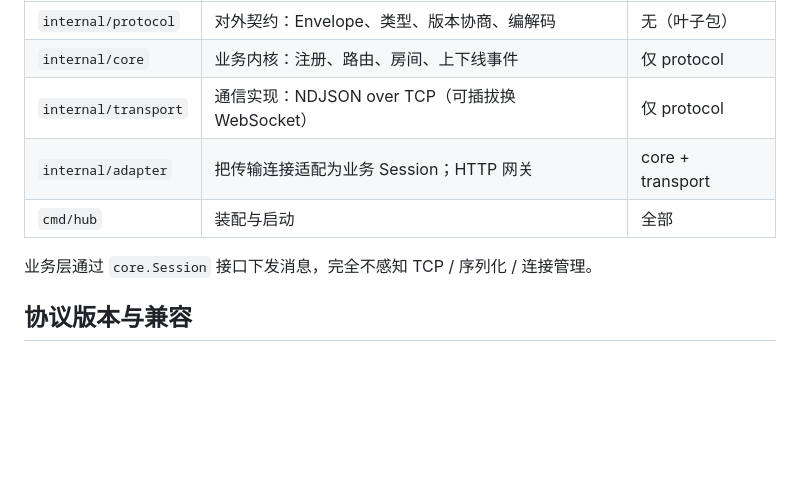
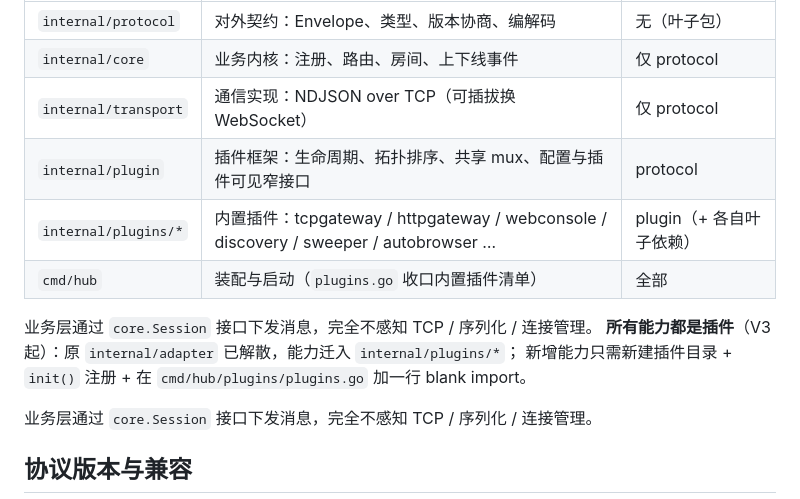
Before and after one commit to Cohawv/dsh-contect, a Markdown page: README.md, the part around the change. Drawn GitHub-style; blank space fills up the shorter version.

Commit message:
docs: 同步 V3 后的目录结构与插件分层（README 分层表 + 历史文档加注）

```diff
--- a/README.md
+++ b/README.md
@@ -49,8 +49,13 @@ node scripts/probe.js 8099 2 demo   # 协议探针：查看不同版本下的注
 | `internal/protocol` | 对外契约：Envelope、类型、版本协商、编解码 | 无（叶子包） |
 | `internal/core` | 业务内核：注册、路由、房间、上下线事件 | 仅 protocol |
 | `internal/transport` | 通信实现：NDJSON over TCP（可插拔换 WebSocket） | 仅 protocol |
-| `internal/adapter` | 把传输连接适配为业务 Session；HTTP 网关 | core + transport |
-| `cmd/hub` | 装配与启动 | 全部 |
+| `internal/plugin` | 插件框架：生命周期、拓扑排序、共享 mux、配置与插件可见窄接口 | protocol |
+| `internal/plugins/*` | 内置插件：tcpgateway / httpgateway / webconsole / discovery / sweeper / autobrowser … | plugin（+ 各自叶子依赖） |
+| `cmd/hub` | 装配与启动（`plugins.go` 收口内置插件清单） | 全部 |
+
+业务层通过 `core.Session` 接口下发消息，完全不感知 TCP / 序列化 / 连接管理。
+**所有能力都是插件**（V3 起）：原 `internal/adapter` 已解散，能力迁入 `internal/plugins/*`；
+新增能力只需新建插件目录 + `init()` 注册 + 在 `cmd/hub/plugins/plugins.go` 加一行 blank import。
 
 业务层通过 `core.Session` 接口下发消息，完全不感知 TCP / 序列化 / 连接管理。
 
```
